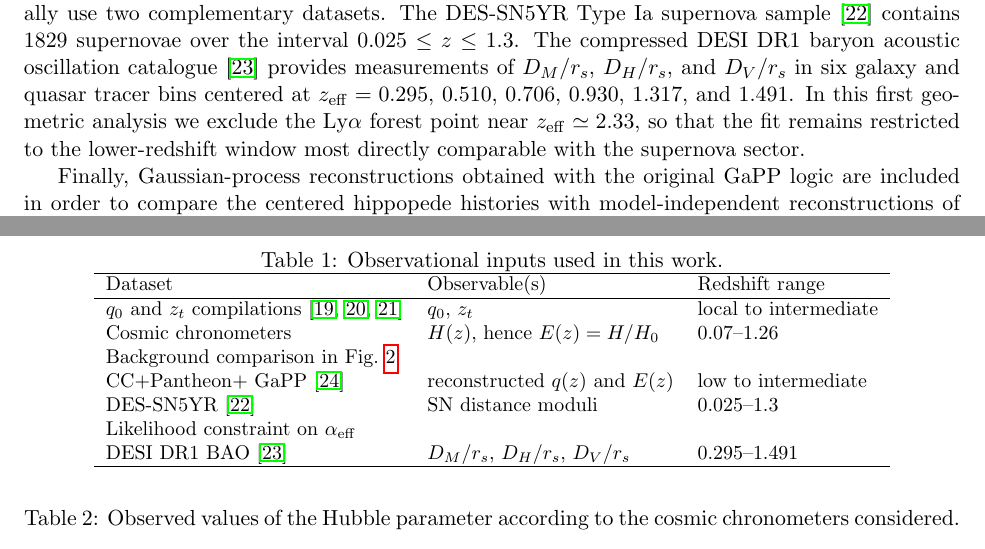
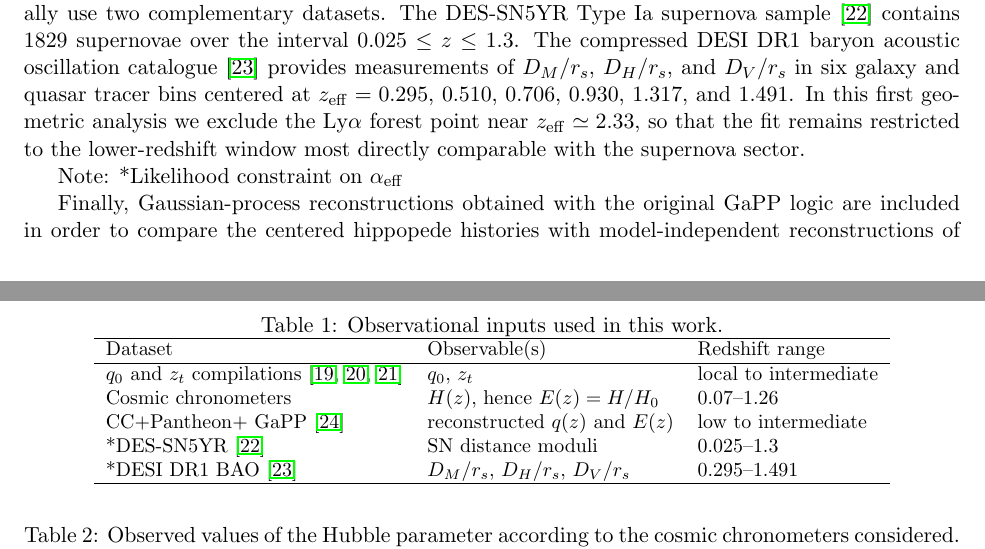
Before and after one commit to robertmonjo/hippopede, a LaTeX paper (main-hippopede.tex): two parts of pages 3 and 4 of 19, joined at a grey line, cut so that both start at the same text. Compiled offline with pdfLaTeX.

Commit message:
Update on Overleaf.

```diff
--- a/main-hippopede.tex
+++ b/main-hippopede.tex
@@ -95,13 +95,15 @@ For the dedicated low-to-intermediate redshift constraints on the projected mode
 Dataset & Observable(s) & Redshift range  \\
 \hline
 $q_0$ and $z_t$ compilations \cite{myrzakulov2025q0,gao2024frb,hu2025transition} & $q_0$, $z_t$ & local to intermediate \\
-Cosmic chronometers & $H(z)$, hence $E(z)=H/H_0$ & $0.07$--$1.26$ & Background comparison in Fig.~\ref{fig:qz_final} \\
+Cosmic chronometers & $H(z)$, hence $E(z)=H/H_0$ & $0.07$--$1.26$ \\
 CC+Pantheon$+$ GaPP \cite{seikel2012gapp} & reconstructed $q(z)$ and $E(z)$ & low to intermediate \\
-DES-SN5YR \cite{abbott2024dark} & SN distance moduli & $0.025$--$1.3$ & Likelihood constraint on $\alpha_{\mathrm{eff}}$ \\
-DESI DR1 BAO \cite{adame2025desi} & $D_M/r_s$, $D_H/r_s$, $D_V/r_s$ & $0.295$--$1.491$ \\
+*DES-SN5YR \cite{abbott2024dark} & SN distance moduli & $0.025$--$1.3$  \\
+*DESI DR1 BAO \cite{adame2025desi} & $D_M/r_s$, $D_H/r_s$, $D_V/r_s$ & $0.295$--$1.491$ \\
 \hline
 \end{tabular}
 \end{table}
+
+Note:  *Likelihood constraint on $\alpha_{\mathrm{eff}}$
 
 \begin{table}[h]
 \label{tab:cc_data_figures}
```
